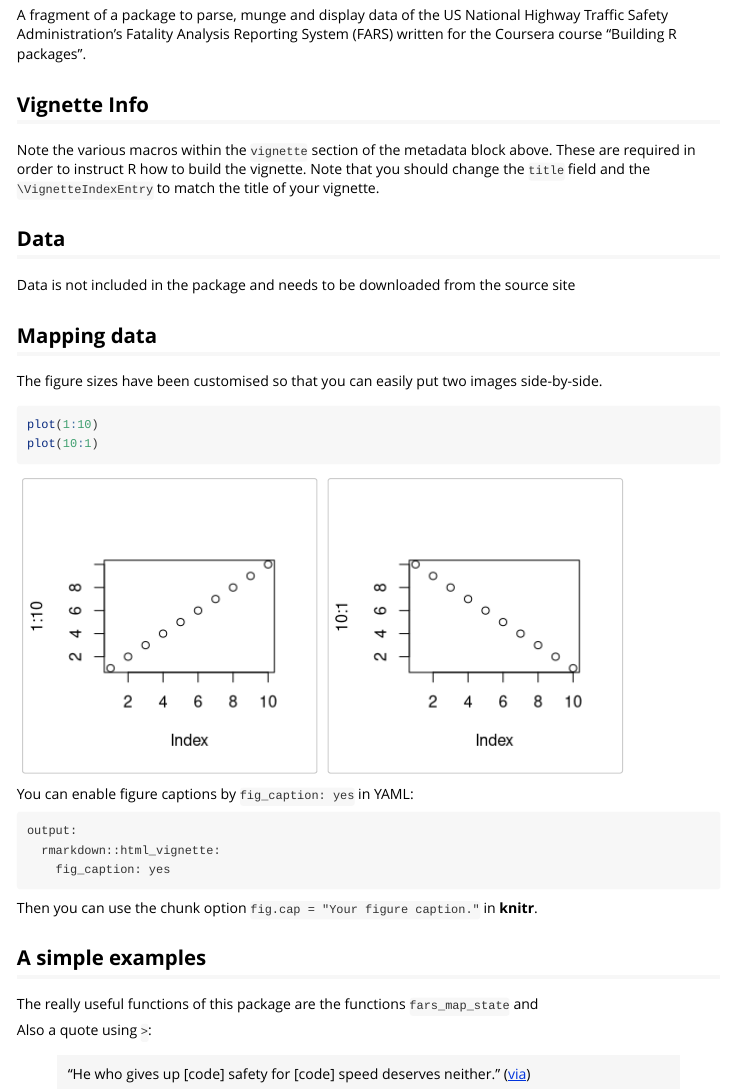
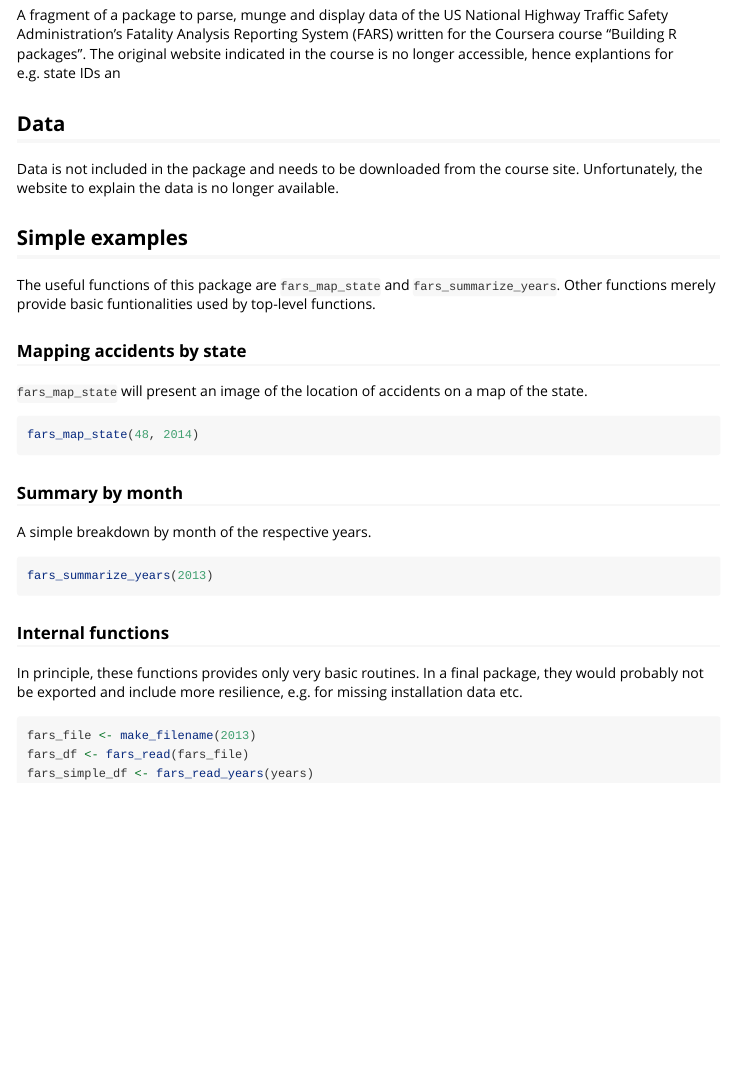
Before and after one commit to rolandkrause/ffars, an R Markdown document (vignettes/fars.Rmd): the page in a window 1100 px wide, from 150 px down. Rendered offline with R 4.5, knitr and Pandoc, with nearby package versions.

Commit message:
vignette

````diff
--- a/vignettes/fars.Rmd
+++ b/vignettes/fars.Rmd
@@ -9,46 +9,43 @@ vignette: >
   %\VignetteEncoding{UTF-8}
 ---
 
+A fragment of a package to parse, munge and display data of the US National Highway Traffic Safety Administration's Fatality Analysis Reporting System (FARS)
+written for the Coursera course "Building R packages". The original website indicated
+in the course is no longer accessible, hence explantions for e.g. state IDs an
 
-A fragment of a package to parse, munge and display data of the
-    US National Highway Traffic Safety Administration's Fatality Analysis Reporting System (FARS)
-    written for the Coursera course "Building R packages".
+## Data
+Data is not included in the package and needs to be downloaded from the course site. Unfortunately, the website
+to explain the data is no longer available.
+
+## Simple examples
+
+The useful functions of this package are  `fars_map_state` and `fars_summarize_years`. Other functions merely provide basic funtionalities used by top-level functions.
 
 
-## Vignette Info
+### Mapping accidents by state
+`fars_map_state` will present an image of the location of accidents on a map of the state.
 
-Note the various macros within the `vignette` section of the metadata block above. These are required in order to instruct R how to build the vignette. Note that you should change the `title` field and the `\VignetteIndexEntry` to match the title of your vignette.
-
-## Data
-Data is not included in the package and needs to be downloaded from the source site
-
-## Mapping data
-
-The figure sizes have been customised so that you can easily put two images side-by-side.
-
-```{r, fig.show='hold'}
-plot(1:10)
-plot(10:1)
-```
-
-You can enable figure captions by `fig_caption: yes` in YAML:
-
-    output:
-      rmarkdown::html_vignette:
-        fig_caption: yes
-
-Then you can use the chunk option `fig.cap = "Your figure caption."` in **knitr**.
-
-## A simple examples
-
-The really useful functions of this package are the functions `fars_map_state` and
-
-```{r, echo=FALSE, results='asis', eval=FALSE}
+```{r, eval=FALSE}
 
 fars_map_state(48, 2014)
 ```
 
-Also a quote using `>`:
+### Summary by month
 
-> "He who gives up [code] safety for [code] speed deserves neither."
-([via](https://twitter.com/hadleywickham/status/504368538874703872))
+A simple breakdown by month of the respective years.
+
+```{r eval=FALSE}
+fars_summarize_years(2013)
+```
+
+
+### Internal functions
+
+In principle, these functions provides only very basic routines. In a final package, they would probably not be exported
+and include more resilience, e.g. for missing installation data etc.
+
+```{r eval=FALSE}
+fars_file <- make_filename(2013)
+fars_df <- fars_read(fars_file)
+fars_simple_df <- fars_read_years(years)
+```
````
